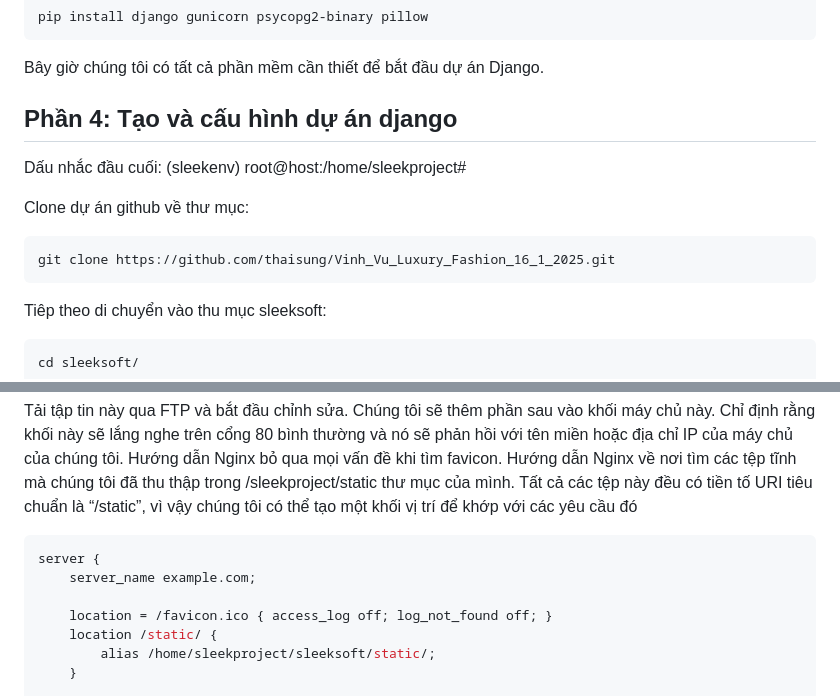
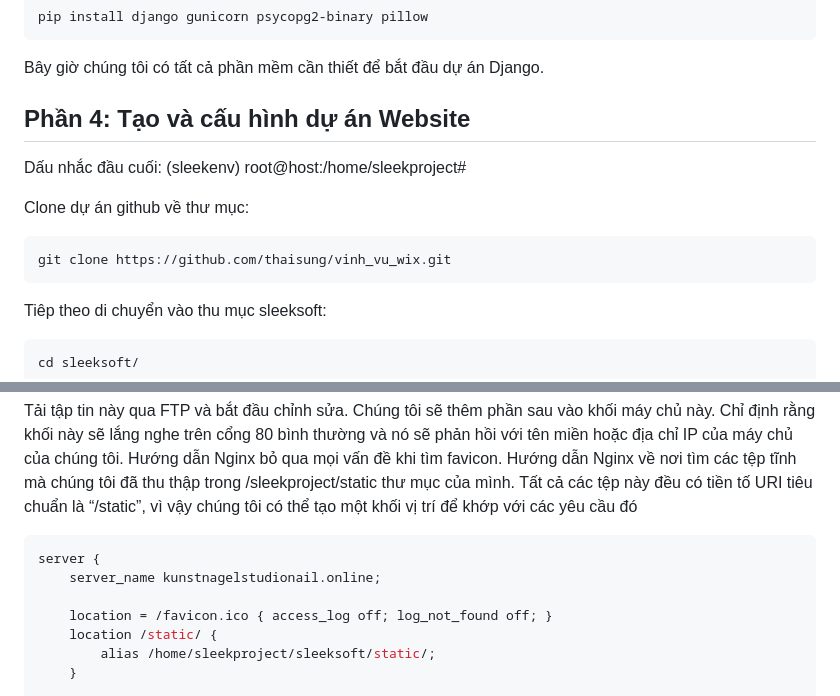
Before and after one commit to thaisung/vinh_vu_wix, a Markdown page: README.md, 2 parts joined by grey strips. Drawn GitHub-style.

````diff
--- a/README.md
+++ b/README.md
@@ -101,13 +109,13 @@ pip install django gunicorn psycopg2-binary pillow
 
 Bây giờ chúng tôi có tất cả phần mềm cần thiết để bắt đầu dự án Django.
 
-## Phần 4: Tạo và cấu hình dự án django
+## Phần 4: Tạo và cấu hình dự án Website
 Dấu nhắc đầu cuối:
 (sleekenv) root@host:/home/sleekproject#
 
 Clone dự án github về thư mục:
 ```bash
-git clone https://github.com/thaisung/Vinh_Vu_Luxury_Fashion_16_1_2025.git
+git clone https://github.com/thaisung/vinh_vu_wix.git
 ```
 
 Tiêp theo di chuyển vào thu mục sleeksoft:
@@ -299,7 +307,7 @@ Hướng dẫn Nginx về nơi tìm các tệp tĩnh mà chúng tôi đã thu th
 
 ```bash
 server {
-    server_name example.com;
+    server_name kunstnagelstudionail.online;
 
     location = /favicon.ico { access_log off; log_not_found off; }
     location /static/ {
````
Also changed, not shown: other parts of README.md (+14 -6 lines).
